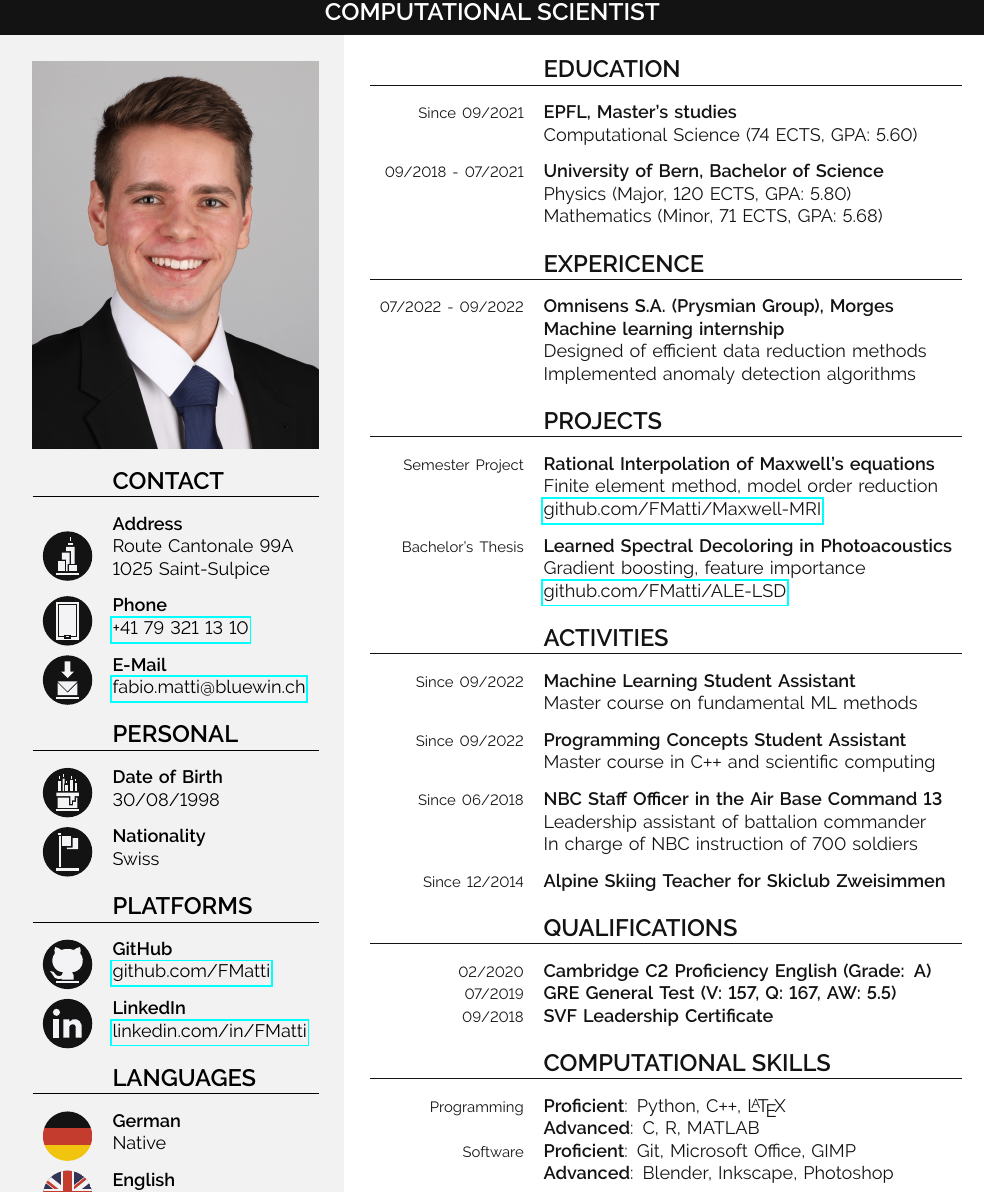
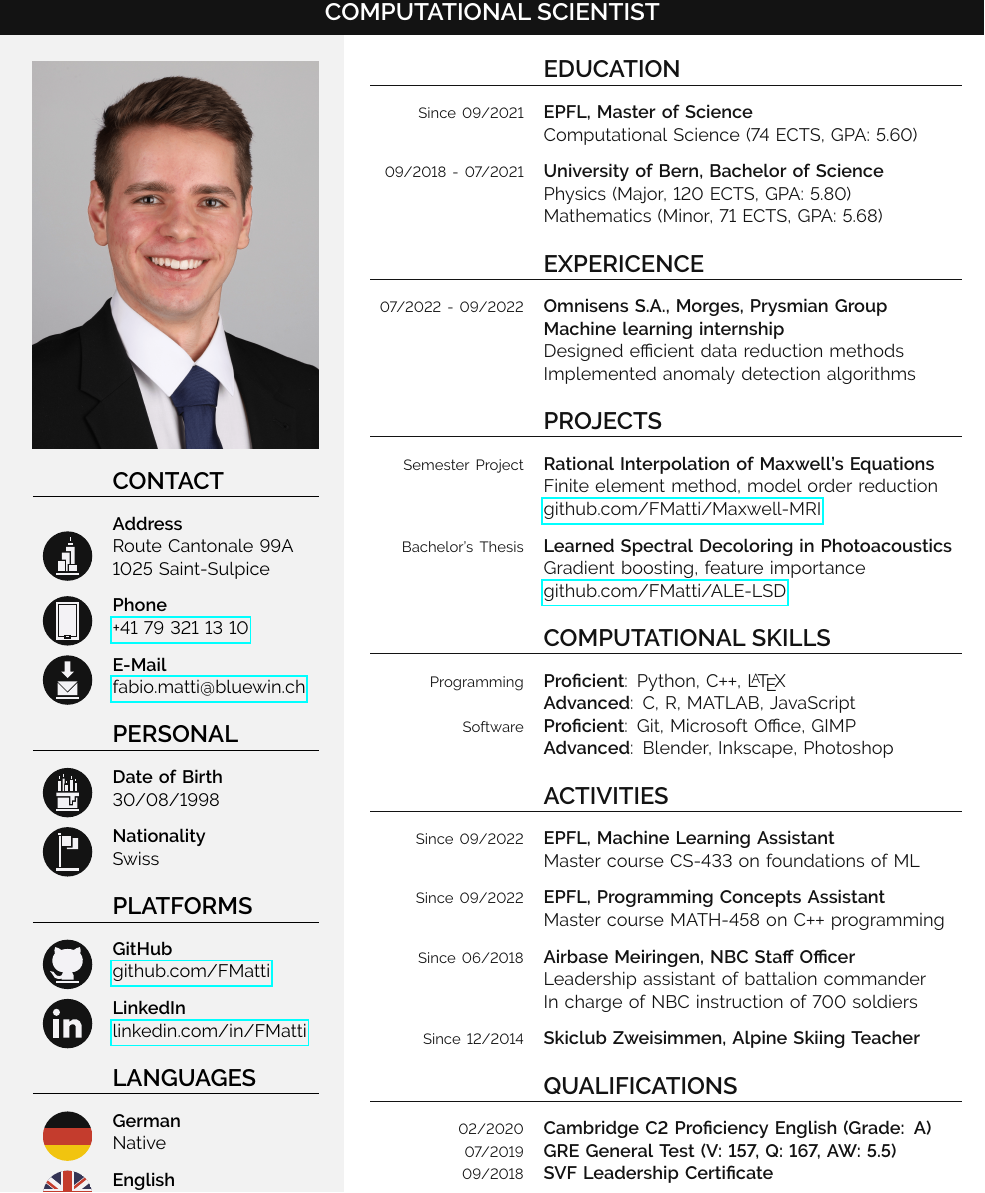
Before and after one commit to FMatti/Personal-CV, a LaTeX CV (Personal-CV.tex): part of the page, cut so that both start at the same text. Compiled offline with pdfLaTeX.

Commit message:
rearrange structure

```diff
--- a/Personal-CV.tex
+++ b/Personal-CV.tex
@@ -260,8 +260,8 @@
         & \titlefont{\en{Education}\de{Bildungsweg}} \\ \hline \mediumspace
 
         \en{Since}\de{Seit} 09/2021
-            & \en{\textbf{EPFL, Master's studies}}
-            \de{\textbf{EPFL, Masterstudium}} \\
+            & \en{\textbf{EPFL, Master of Science}}
+            \de{\textbf{EPFL, Master of Science}} \\
             & Computational Science (74 ECTS, GPA: 5.60) \\
             & \smallspace
 
@@ -277,16 +277,16 @@
         & \titlefont{\en{Expericence}\de{Erfahrung}} \\ \hline \mediumspace
 
         07/2022 - 09/2022
-            & \textbf{Omnisens S.A. (Prysmian Group), Morges} \\
+            & \textbf{Omnisens S.A., Morges, Prysmian Group} \\
             & \textbf{Machine learning internship} \\
-            & Designed of efficient data reduction methods \\
+            & Designed efficient data reduction methods \\
             & Implemented anomaly detection algorithms \\
             & \largespace
 
         & \titlefont{\en{Projects}\de{Projekte}} \\ \hline \mediumspace
 
         Semester Project
-            & \textbf{Rational Interpolation of Maxwell's equations} \\
+            & \textbf{Rational Interpolation of Maxwell's Equations} \\
             & Finite element method, model order reduction \\
             & \href{https://github.com/FMatti/Maxwell-MRI}{github.com/FMatti/Maxwell-MRI} \\
             & \smallspace
@@ -296,31 +296,42 @@
             & \href{https://github.com/FMatti/ALE-LSD}{github.com/FMatti/ALE-LSD} \\
             & \largespace
 
+        & \titlefont{\en{Computational Skills}\de{IT-Kenntnisse}} \\ \hline \mediumspace
+
+        \en{Programming}\de{Programmierung}
+            & \textbf{\en{Proficient}\de{Experte}}: Python, C\texttt{++}, \LaTeX \\
+            & \textbf{\en{Advanced}\de{Fortgeschritten}}: C, R, MATLAB, JavaScript \\
+
+        Software
+            & \textbf{\en{Proficient}\de{Experte}}: Git, Microsoft Office, GIMP \\
+            & \textbf{\en{Advanced}\de{Fortgeschritten}}: Blender, Inkscape, Photoshop \\
+            & \largespace
+
         & \titlefont{\en{Activities}\de{Tätigkeiten}} \\ \hline \mediumspace
 
         \en{Since}\de{Seit} 09/2022
-            & \en{\textbf{Machine Learning Student Assistant}}
-            \de{\textbf{Assistent für Machine Learning}} \\
-            & \en{Master course on fundamental ML methods} \\
+            & \en{\textbf{EPFL, Machine Learning Assistant}}
+            \de{\textbf{EPFL, Assistent für Machine Learning}} \\
+            & \en{Master course CS-433 on foundations of ML} \\
             & \smallspace
 
         \en{Since}\de{Seit} 09/2022
-            & \en{\textbf{Programming Concepts Student Assistant}}
-            \de{\textbf{Assistent für Programming Concepts}} \\
-            & \en{Master course in C\texttt{++} and scientific computing} \\
+            & \en{\textbf{EPFL, Programming Concepts Assistant}}
+            \de{\textbf{EPFL, Assistent für Programming Concepts}} \\
+            & \en{Master course MATH-458 on C\texttt{++} programming} \\
             & \smallspace
 
         \en{Since}\de{Seit} 06/2018
-            & \en{\textbf{NBC Staff Officer in the Air Base Command 13}}
-            \de{\textbf{ABC Stabsoffizier im Flugplatzkommando 13}} \\
+            & \en{\textbf{Airbase Meiringen, NBC Staff Officer}}
+            \de{\textbf{Flugplatzkommando Meiringen, ABC Stabsoffizier}} \\
             & \en{Leadership assistant of battalion commander} \\
             & \en{In charge of NBC instruction of 700 soldiers}
             \de{Zuständig für ABC Ausbildung von 700 Soldaten} \\
             & \smallspace
 
         \en{Since}\de{Seit} 12/2014
-            & \en{\textbf{Alpine Skiing Teacher for Skiclub Zweisimmen}}
-            \de{\textbf{Skilehrer für den Skiklub Zweisimmen}} \\
+            & \en{\textbf{Skiclub Zweisimmen, Alpine Skiing Teacher}}
+            \de{\textbf{Skiklub Zweisimmen, Ski-Trainer}} \\
             & \largespace
 
         & \titlefont{\en{Qualifications}\de{Zertifikate}} \\ \hline \mediumspace
@@ -332,17 +343,6 @@
         09/2018     & \en{\textbf{SVF Leadership Certificate}}
                     \de{\textbf{SVF Leadership Zertifikat}} \\
                     & \largespace
-
-        & \titlefont{\en{Computational Skills}\de{IT-Kenntnisse}} \\ \hline \mediumspace
-
-            \en{Programming}\de{Programmierung}
-                & \textbf{\en{Proficient}\de{Experte}}: Python, C\texttt{++}, \LaTeX \\
-                & \textbf{\en{Advanced}\de{Fortgeschritten}}: C, R, MATLAB \\
-
-            Software
-                & \textbf{\en{Proficient}\de{Experte}}: Git, Microsoft Office, GIMP \\
-                & \textbf{\en{Advanced}\de{Fortgeschritten}}: Blender, Inkscape, Photoshop \\
-                & \largespace
 
         & \titlefont{Hobbies} \\ \hline \mediumspace
             & \en{Skiing, Running, Graphic Design, Reading}
```
Also changed, not shown: Personal-CV.pdf.
